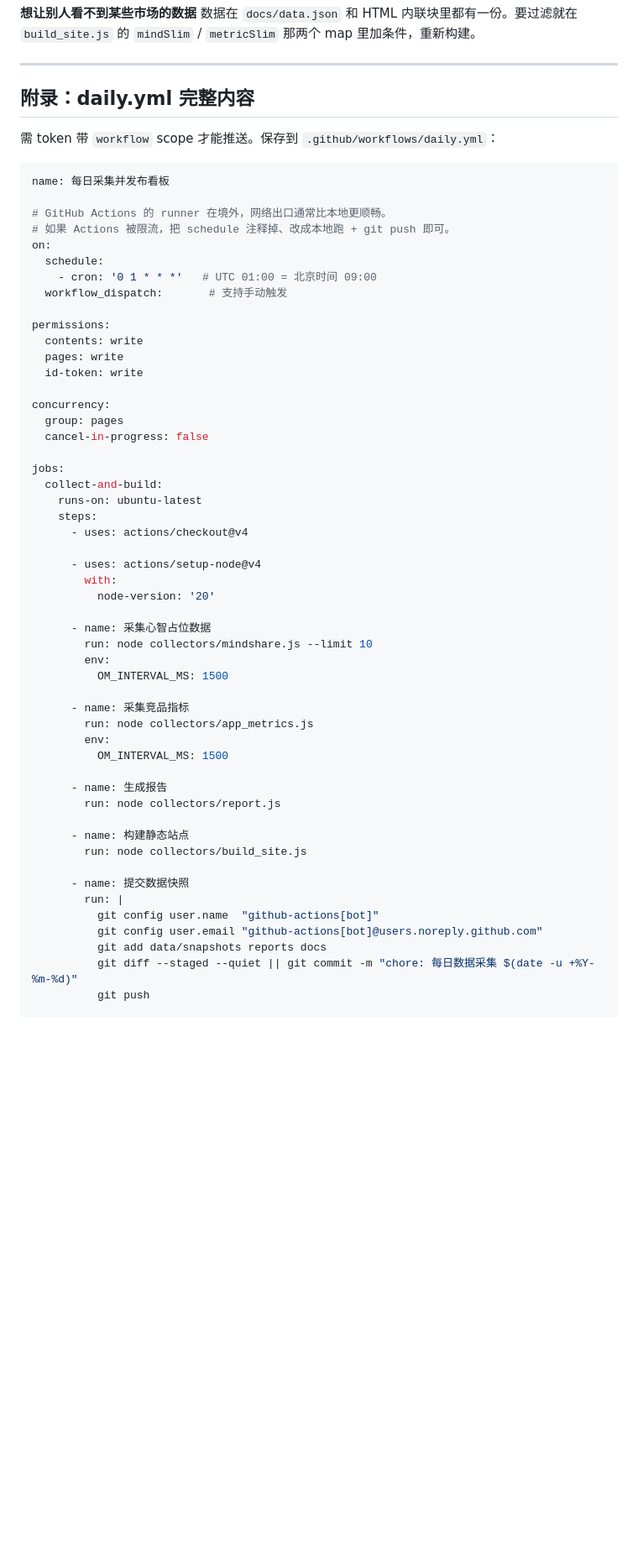
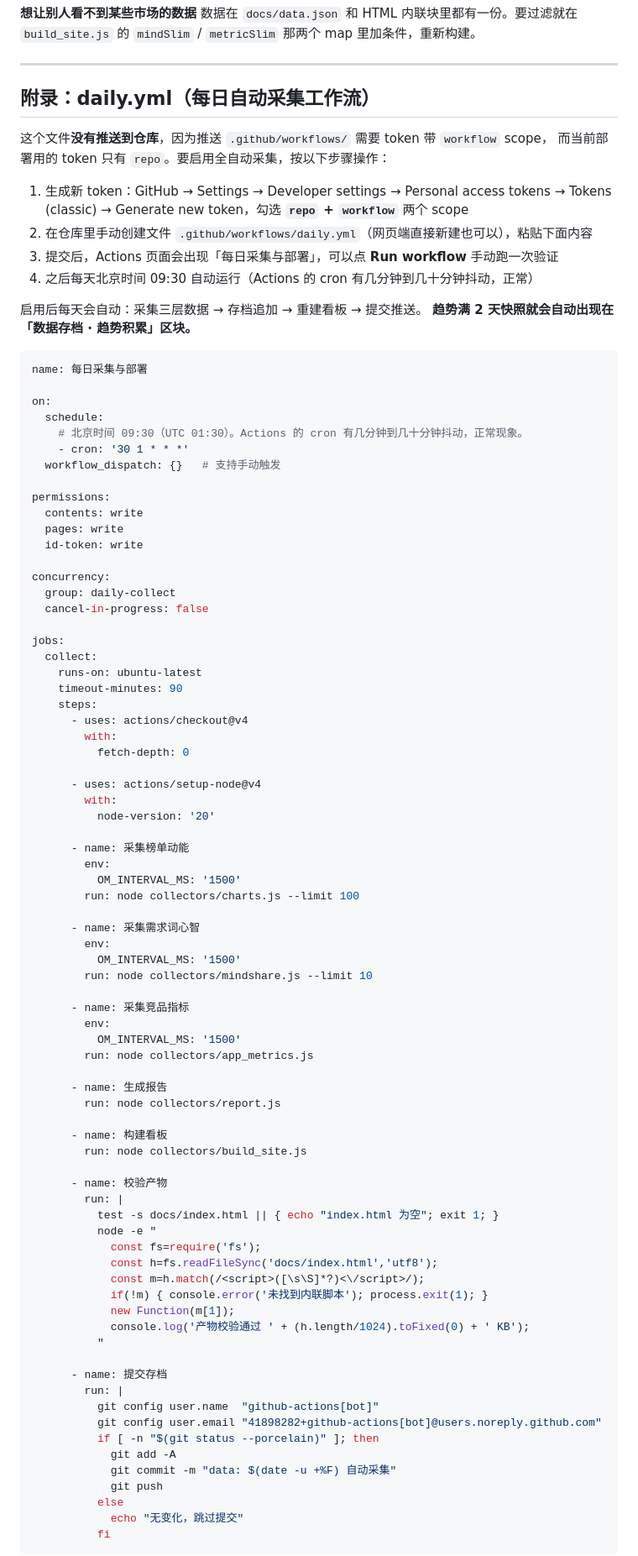
Before and after one commit to fxc1206/oversea-monitor, a Markdown page: DEPLOY.md, the part around one of its changes. Shown at 84% size. Drawn GitHub-style; blank space fills up the shorter version.

Commit message:
docs: DEPLOY.md 附录更新为最新 workflow(含产物校验步骤)与本地 cron 替代方案

````diff
--- a/DEPLOY.md
+++ b/DEPLOY.md
@@ -105,19 +105,28 @@ Pages 的目录设置要选 `/docs` 而不是根目录。另外首次发布有 1
 
 ---
 
-## 附录：daily.yml 完整内容
+## 附录：daily.yml（每日自动采集工作流）
 
-需 token 带 `workflow` scope 才能推送。保存到 `.github/workflows/daily.yml`：
+这个文件**没有推送到仓库**，因为推送 `.github/workflows/` 需要 token 带 `workflow` scope，
+而当前部署用的 token 只有 `repo`。要启用全自动采集，按以下步骤操作：
+
+1. 生成新 token：GitHub → Settings → Developer settings → Personal access tokens → Tokens (classic)
+   → Generate new token，勾选 **`repo` + `workflow`** 两个 scope
+2. 在仓库里手动创建文件 `.github/workflows/daily.yml`（网页端直接新建也可以），粘贴下面内容
+3. 提交后，Actions 页面会出现「每日采集与部署」，可以点 **Run workflow** 手动跑一次验证
+4. 之后每天北京时间 09:30 自动运行（Actions 的 cron 有几分钟到几十分钟抖动，正常）
+
+启用后每天会自动：采集三层数据 → 存档追加 → 重建看板 → 提交推送。
+**趋势满 2 天快照就会自动出现在「数据存档 · 趋势积累」区块。**
 
 ```yaml
-name: 每日采集并发布看板
+name: 每日采集与部署
 
-# GitHub Actions 的 runner 在境外，网络出口通常比本地更顺畅。
-# 如果 Actions 被限流，把 schedule 注释掉、改成本地跑 + git push 即可。
 on:
   schedule:
-    - cron: '0 1 * * *'   # UTC 01:00 = 北京时间 09:00
-  workflow_dispatch:       # 支持手动触发
+    # 北京时间 09:30（UTC 01:30）。Actions 的 cron 有几分钟到几十分钟抖动，正常现象。
+    - cron: '30 1 * * *'
+  workflow_dispatch: {}   # 支持手动触发
 
 permissions:
   contents: write
@@ -125,40 +134,65 @@ permissions:
   id-token: write
 
 concurrency:
-  group: pages
+  group: daily-collect
   cancel-in-progress: false
 
 jobs:
-  collect-and-build:
+  collect:
     runs-on: ubuntu-latest
+    timeout-minutes: 90
     steps:
       - uses: actions/checkout@v4
+        with:
+          fetch-depth: 0
 
       - uses: actions/setup-node@v4
         with:
           node-version: '20'
 
-      - name: 采集心智占位数据
+      - name: 采集榜单动能
+        env:
+          OM_INTERVAL_MS: '1500'
+        run: node collectors/charts.js --limit 100
+
+      - name: 采集需求词心智
+        env:
+          OM_INTERVAL_MS: '1500'
         run: node collectors/mindshare.js --limit 10
-        env:
-          OM_INTERVAL_MS: 1500
 
       - name: 采集竞品指标
+        env:
+          OM_INTERVAL_MS: '1500'
         run: node collectors/app_metrics.js
-        env:
-          OM_INTERVAL_MS: 1500
 
       - name: 生成报告
         run: node collectors/report.js
 
-      - name: 构建静态站点
+      - name: 构建看板
         run: node collectors/build_site.js
 
-      - name: 提交数据快照
+      - name: 校验产物
+        run: |
+          test -s docs/index.html || { echo "index.html 为空"; exit 1; }
+          node -e "
+            const fs=require('fs');
+            const h=fs.readFileSync('docs/index.html','utf8');
+            const m=h.match(/<script>([\s\S]*?)<\/script>/);
+            if(!m) { console.error('未找到内联脚本'); process.exit(1); }
+            new Function(m[1]);
+            console.log('产物校验通过 ' + (h.length/1024).toFixed(0) + ' KB');
+          "
+
+      - name: 提交存档
         run: |
           git config user.name  "github-actions[bot]"
-          git config user.email "github-actions[bot]@users.noreply.github.com"
-          git add data/snapshots reports docs
-          git diff --staged --quiet || git commit -m "chore: 每日数据采集 $(date -u +%Y-%m-%d)"
-          git push
+          git config user.email "41898282+github-actions[bot]@users.noreply.github.com"
+          if [ -n "$(git status --porcelain)" ]; then
+            git add -A
+            git commit -m "data: $(date -u +%F) 自动采集"
+            git push
+          else
+            echo "无变化，跳过提交"
+          fi
+```
 
````
Also changed, not shown: other parts of DEPLOY.md (+11 -5 lines).
